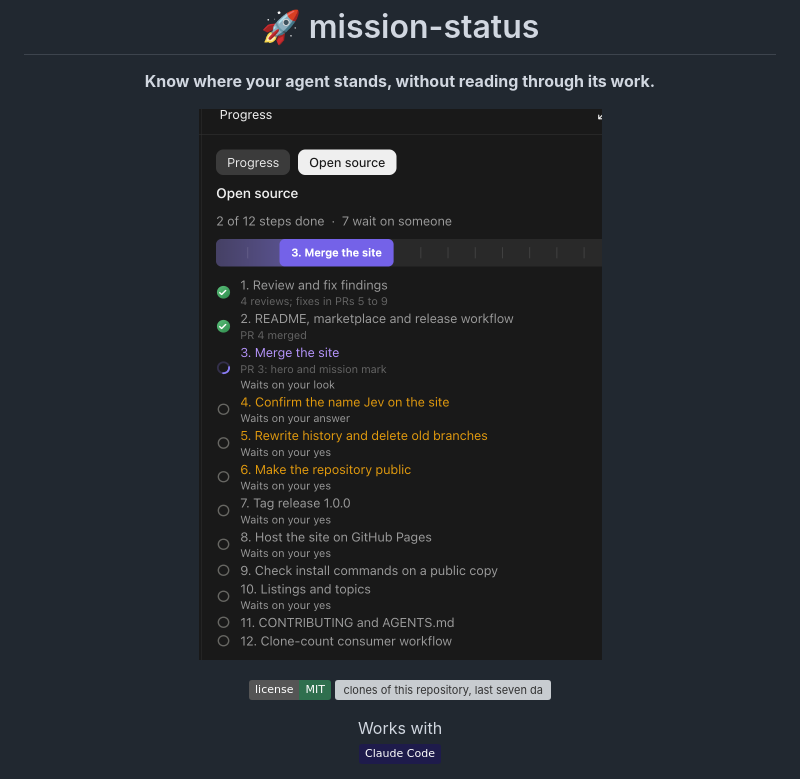
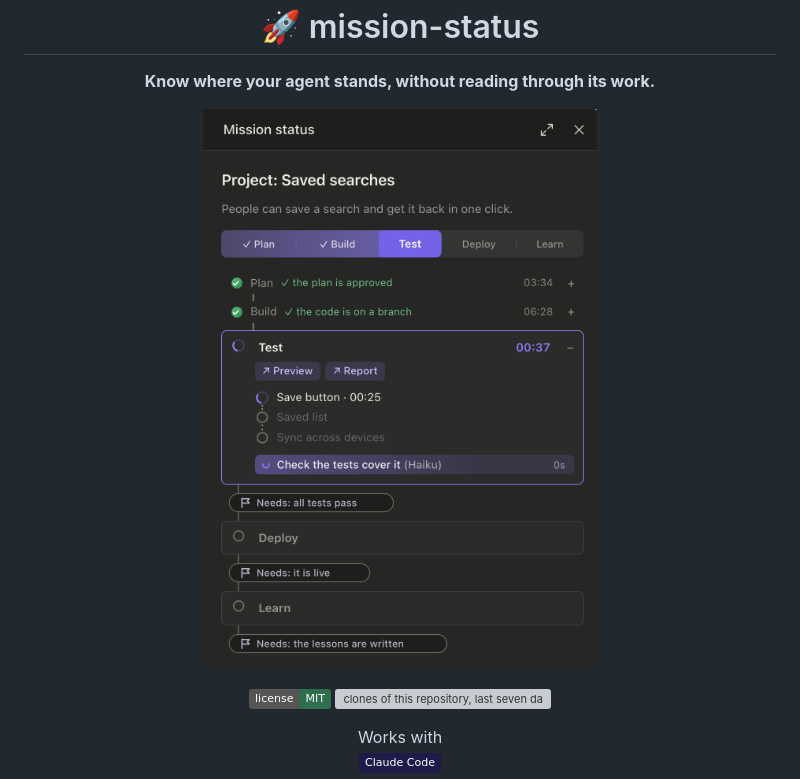
Before and after one commit to oficiallyAkshay/mission-status, a Markdown page: README.md, the part around the change. GitHub-like rendering; pictures changed too: docs/assets/progress-tab.png (added), docs/assets/runbook-tab.png (deleted); badges without logos; grey boxes are pictures that could not be loaded.

Commit message:
README image shows the Progress tab, drawn with the site's own pane code
Co-Authored-By: Claude Opus 5.5 <noreply@anthropic.com>

```diff
--- a/README.md
+++ b/README.md
@@ -2,7 +2,7 @@
 
 <p align="center"><b>Know where your agent stands, without reading through its work.</b></p>
 
-<p align="center"><img src="docs/assets/runbook-tab.png" alt="The mission-status pane on its Runbook tab, during the release of this repository: every step, its state and what it waits on" width="403"></p>
+<p align="center"><img src="docs/assets/progress-tab.png" alt="The mission-status pane on its Progress tab: the goal, the stages, what each stage needs to be done, and the work running now" width="403"></p>
 
 <p align="center">
   <a href="LICENSE"><img alt="MIT licence" src="https://img.shields.io/badge/license-MIT-2f6f4e?logo=opensourceinitiative&logoColor=white"></a>
```
